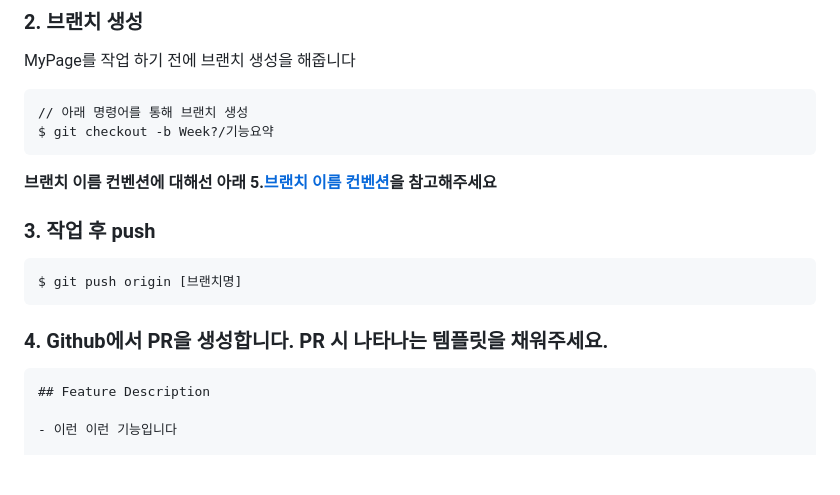
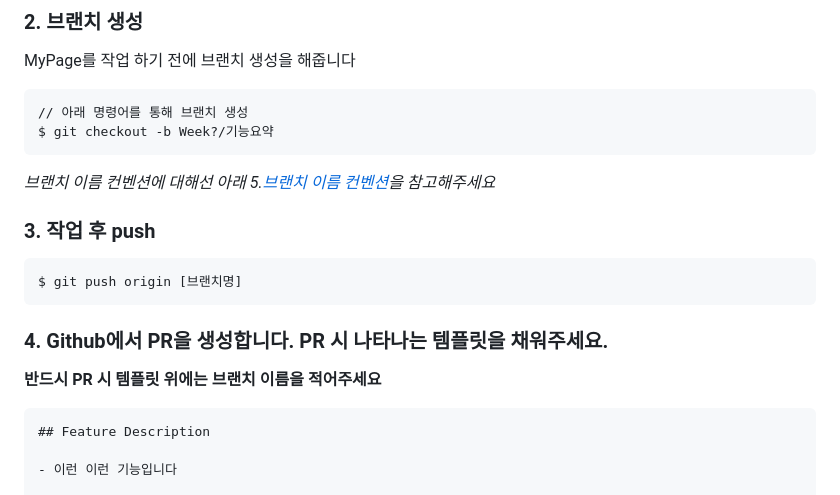
Before and after one commit to PI304/Beginner_Study, a Markdown page: README.md, the part around the change. Drawn GitHub-style; blank space fills up the shorter version.

````diff
--- a/README.md
+++ b/README.md
@@ -73,7 +73,7 @@ MyPage를 작업 하기 전에 브랜치 생성을 해줍니다
 // 아래 명령어를 통해 브랜치 생성
 $ git checkout -b Week?/기능요약
 ```
-**브랜치 이름 컨벤션에 대해선 아래  5.[브랜치 이름 컨벤션](##5.-브랜치-이름-컨벤션)을 참고해주세요**
+*브랜치 이름 컨벤션에 대해선 아래  5.[브랜치 이름 컨벤션](##5.-브랜치-이름-컨벤션)을 참고해주세요*
 
 ### 3. 작업 후 push
 
@@ -82,6 +82,8 @@ $ git push origin [브랜치명]
 ```
 
 ### 4. Github에서 PR을 생성합니다. PR 시 나타나는 템플릿을 채워주세요.
+
+**반드시 PR 시 템플릿 위에는 브랜치 이름을 적어주세요**
 
 ```markdown
 ## Feature Description
````
